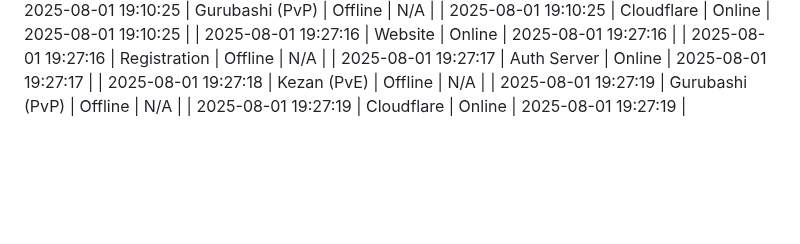
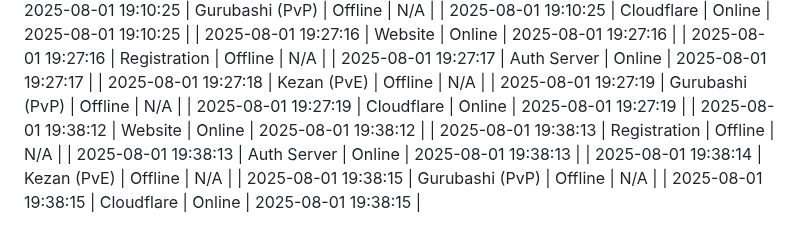
Before and after one commit to komputer-man/project-epoch-dashboard, a Markdown page: docs/epoch_dashboard_log.md, the part around the change. Rendered like a GitHub page; blank space fills up the shorter version.

Commit message:
Update epoch log

```diff
--- a/docs/epoch_dashboard_log.md
+++ b/docs/epoch_dashboard_log.md
@@ -401,3 +401,9 @@
 | 2025-08-01 19:27:18 | Kezan (PvE) | Offline | N/A |
 | 2025-08-01 19:27:19 | Gurubashi (PvP) | Offline | N/A |
 | 2025-08-01 19:27:19 | Cloudflare | Online | 2025-08-01 19:27:19 |
+| 2025-08-01 19:38:12 | Website | Online | 2025-08-01 19:38:12 |
+| 2025-08-01 19:38:13 | Registration | Offline | N/A |
+| 2025-08-01 19:38:13 | Auth Server | Online | 2025-08-01 19:38:13 |
+| 2025-08-01 19:38:14 | Kezan (PvE) | Offline | N/A |
+| 2025-08-01 19:38:15 | Gurubashi (PvP) | Offline | N/A |
+| 2025-08-01 19:38:15 | Cloudflare | Online | 2025-08-01 19:38:15 |
```
